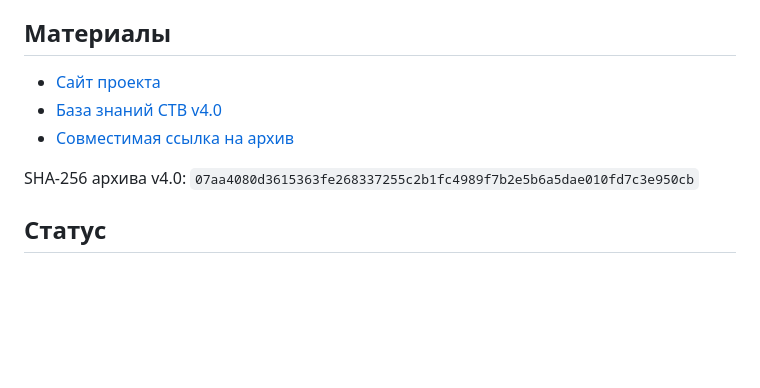
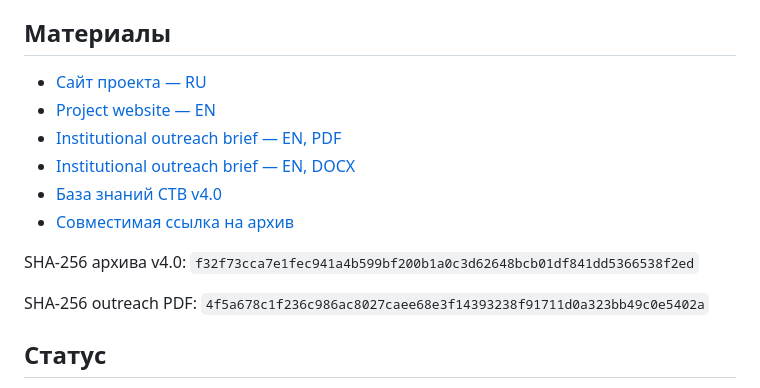
Before and after one commit to DigitalGekko77/commodity-settlement-club, a Markdown page: README.md, the part around the change. GitHub-like rendering; blank space fills up the shorter version.

Commit message:
Add English project links and update checksums

```diff
--- a/README.md
+++ b/README.md
@@ -17,11 +17,16 @@ CTB — проект регулируемого многостороннего
 
 ## Материалы
 
-- [Сайт проекта](https://pointofart.ru/)
+- [Сайт проекта — RU](https://pointofart.ru/)
+- [Project website — EN](https://pointofart.ru/index-en.html)
+- [Institutional outreach brief — EN, PDF](CTB-Outreach-Brief-EN.pdf)
+- [Institutional outreach brief — EN, DOCX](CTB-Outreach-Brief-EN.docx)
 - [База знаний CTB v4.0](CTB-Knowledge-Base-v4.0.zip)
 - [Совместимая ссылка на архив](CTB-Knowledge-Base-archive.zip)
 
-SHA-256 архива v4.0: `07aa4080d3615363fe268337255c2b1fc4989f7b2e5b6a5dae010fd7c3e950cb`
+SHA-256 архива v4.0: `f32f73cca7e1fec941a4b599bf200b1a0c3d62648bcb01df841dd5366538f2ed`
+
+SHA-256 outreach PDF: `4f5a678c1f236c986ac8027caee68e3f14393238f91711d0a323bb49c0e5402a`
 
 ## Статус
 
```
